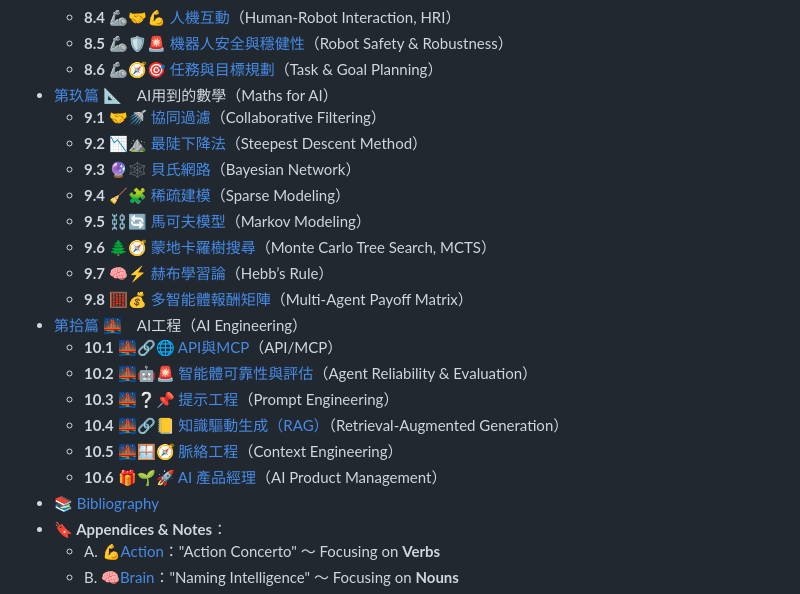
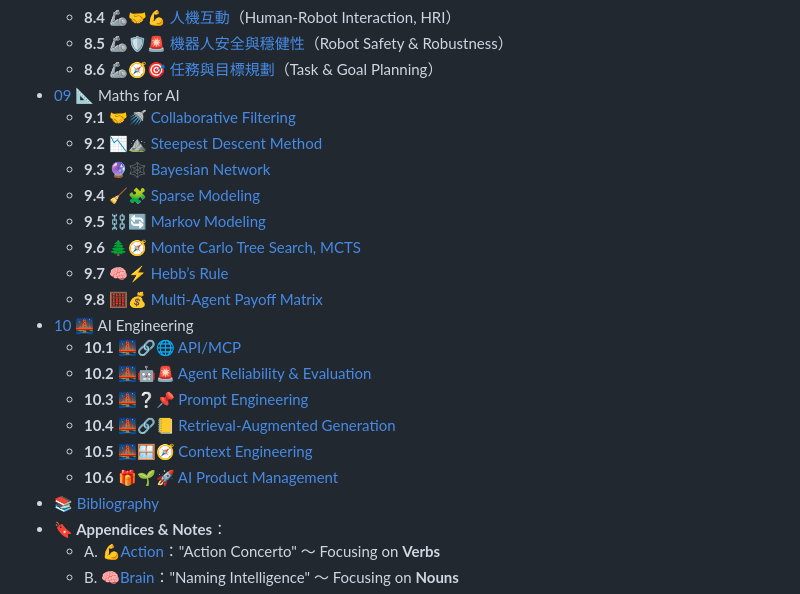
Before and after one commit to hanteng/frmAI_help, a Markdown page: toc.en.md, the part around one of its changes. Rendered like a GitHub page.

Commit message:
toc.en partial

```diff
--- a/toc.en.md
+++ b/toc.en.md
@@ -62,22 +62,22 @@
 	* **8.4** 🦾🤝💪 [人機互動](08-04-human_robot_interaction.zh-hant.md)（Human-Robot Interaction, HRI）
 	* **8.5** 🦾🛡️🚨 [機器人安全與穩健性](08-05-robot_safety_and_robustness.zh-hant.md)（Robot Safety & Robustness）
 	* **8.6** 🦾🧭🎯 [任務與目標規劃](08-06-robot_tasks_and_goals.zh-hant.md)（Task & Goal Planning）
-* [第玖篇 📐](09----ai_math.zh-hant.md)　AI用到的數學（Maths for AI）
-	* **9.1** 🤝🚿 [協同過濾](09-01-collaborative_filtering.zh-hant.md)（Collaborative Filtering）
-	* **9.2** 📉⛰️ [最陡下降法](09-02-steepest_descent_method.zh-hant.md)（Steepest Descent Method）
-	* **9.3** 🔮🕸️ [貝氏網路](09-03-bayesian_network.zh-hant.md)（Bayesian Network）
-	* **9.4** 🧹🧩 [稀疏建模](09-04-sparse_modeling.zh-hant.md)（Sparse Modeling）
-	* **9.5** ⛓️🔄 [馬可夫模型](09-05-markov_modeling.zh-hant.md)（Markov Modeling）
-	* **9.6** 🌲🧭 [蒙地卡羅樹搜尋](09-06-monte_carlo_tree_search.zh-hant.md)（Monte Carlo Tree Search, MCTS）
-	* **9.7** 🧠⚡ [赫布學習論](09-07-hebb_rule.zh-hant.md)（Hebb’s Rule）
-	* **9.8** 🧮💰 [多智能體報酬矩陣](09-08-multi_agent_payoff_matrix.zh-hant.md)（Multi-Agent Payoff Matrix）
-* [第拾篇 🌉](10----ai_engineering.zh-hant.md)　AI工程（AI Engineering）
-	* **10.1** 🌉🔗🌐 [API與MCP](10-01-API_MCP.zh-hant.md)（API/MCP）
-	* **10.2** 🌉🤖🚨 [智能體可靠性與評估](10-02-agent_reliability_evaluation.zh-hant.md)（Agent Reliability & Evaluation）
-	* **10.3** 🌉❔📌 [提示工程](10-03-prompt_engineering.zh-hant.md)（Prompt Engineering）
-	* **10.4** 🌉🔗📒 [知識驅動生成（RAG）](10-04-retrieval_augmented_generation.zh-hant.md)（Retrieval-Augmented Generation）
-	* **10.5** 🌉🪟🧭 [脈絡工程](10-05-context_engineering.zh-hant.md)（Context Engineering）
-	* **10.6** 🎁🌱🚀 [AI 產品經理](10-06-AI_PM.zh-hant.md)（AI Product Management）
+* [09 📐](09----ai_math.zh-hant.md) Maths for AI
+	* **9.1** 🤝🚿 [Collaborative Filtering](09-01-collaborative_filtering.zh-hant.md)
+	* **9.2** 📉⛰️ [Steepest Descent Method](09-02-steepest_descent_method.zh-hant.md)
+	* **9.3** 🔮🕸️ [Bayesian Network](09-03-bayesian_network.zh-hant.md)
+	* **9.4** 🧹🧩 [Sparse Modeling](09-04-sparse_modeling.zh-hant.md)
+	* **9.5** ⛓️🔄 [Markov Modeling](09-05-markov_modeling.zh-hant.md)
+	* **9.6** 🌲🧭 [Monte Carlo Tree Search, MCTS](09-06-monte_carlo_tree_search.zh-hant.md)
+	* **9.7** 🧠⚡ [Hebb’s Rule](09-07-hebb_rule.zh-hant.md)
+	* **9.8** 🧮💰 [Multi-Agent Payoff Matrix](09-08-multi_agent_payoff_matrix.zh-hant.md)
+* [10 🌉](10----ai_engineering.zh-hant.md) AI Engineering
+	* **10.1** 🌉🔗🌐 [API/MCP](10-01-API_MCP.zh-hant.md)
+	* **10.2** 🌉🤖🚨 [Agent Reliability & Evaluation](10-02-agent_reliability_evaluation.zh-hant.md)
+	* **10.3** 🌉❔📌 [Prompt Engineering](10-03-prompt_engineering.zh-hant.md)
+	* **10.4** 🌉🔗📒 [Retrieval-Augmented Generation](10-04-retrieval_augmented_generation.zh-hant.md)
+	* **10.5** 🌉🪟🧭 [Context Engineering](10-05-context_engineering.zh-hant.md)
+	* **10.6** 🎁🌱🚀 [AI Product Management](10-06-AI_PM.zh-hant.md)
 * 📚 [Bibliography](references.zh-hant.qmd)
 * **🔖 Appendices & Notes**：
 	* A. 💪[Action](appendix-action.zh-hant.qmd)："Action Concerto" 〜 Focusing on **Verbs**
```
Also changed, not shown: other parts of toc.en.md (+8 -8 lines).
